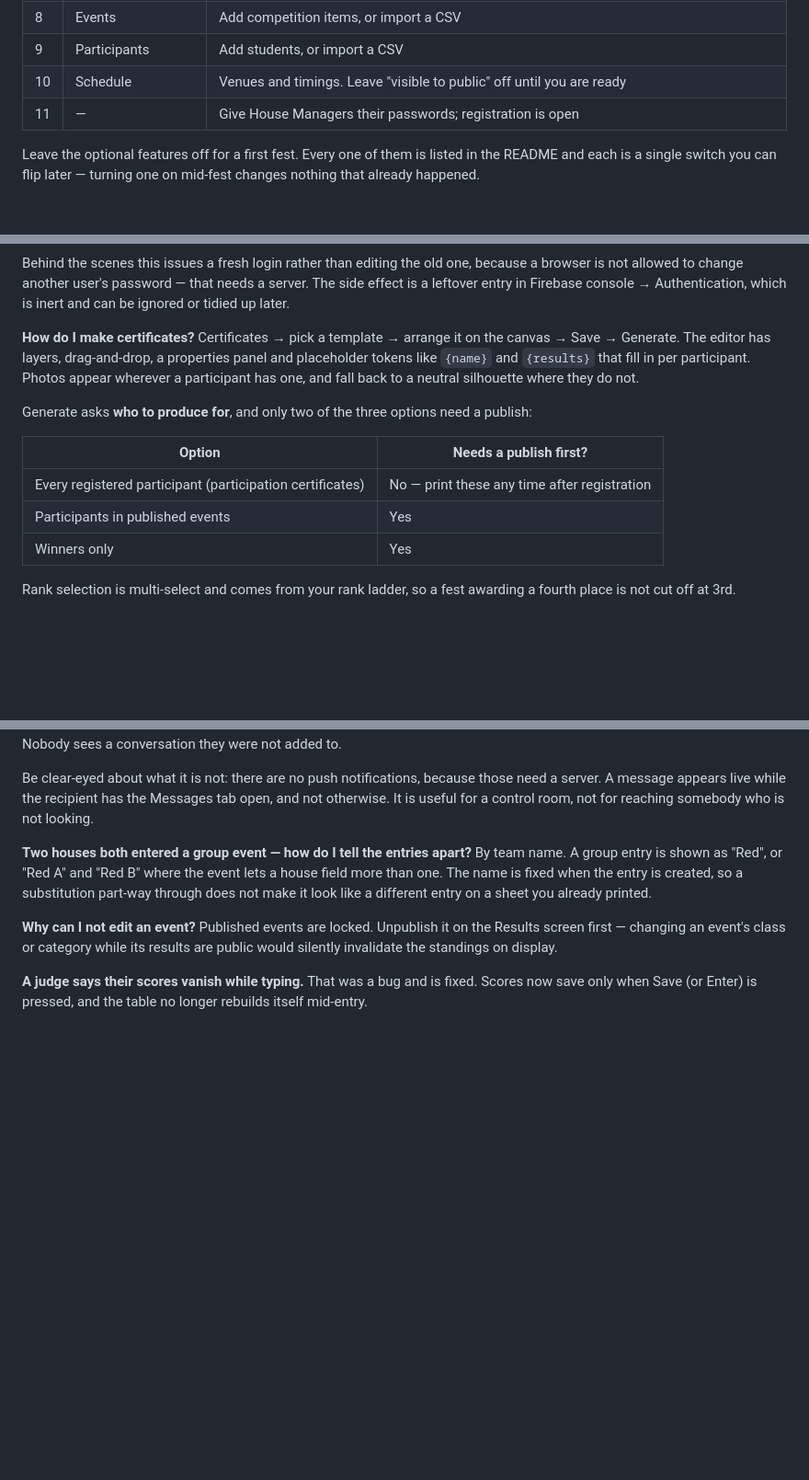
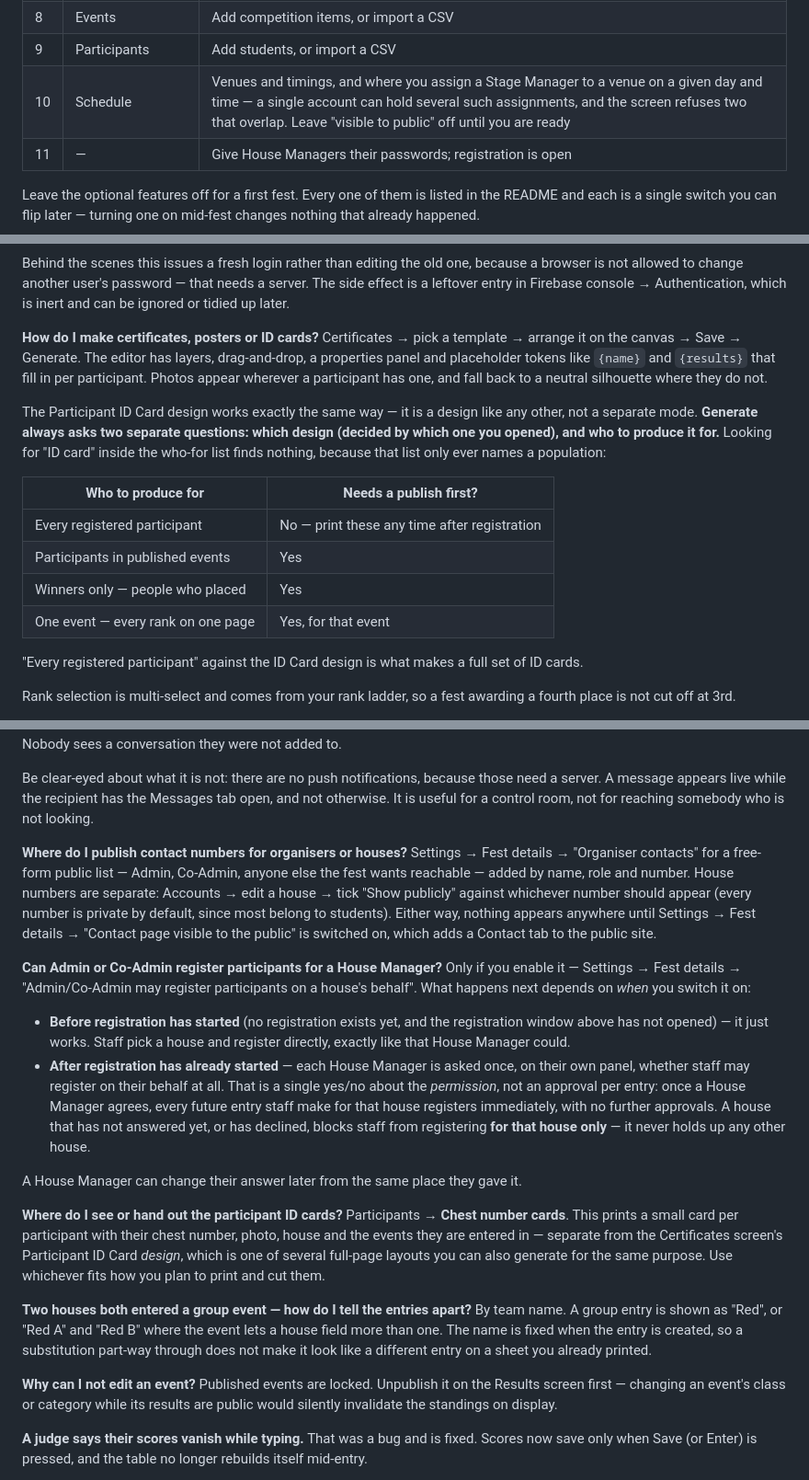
Before and after one commit to shamilvakkaloor/ExcelGuru-Fest-App-v1.0, a Markdown page: SETUP.md, 3 parts joined by grey strips. Shown at 92% size. GitHub-like rendering; blank space fills up the shorter version.

Commit message:
Bring SETUP.md and README.md up to date with recent features
Documenting a shareable v1.0 release surfaced several places where the
docs had drifted behind the app:

- Stage Manager account row (step 7) didn't mention that scheduling moved
  to the Schedule screen (day/venue/time, multiple assignments, overlap
  checked) — it still read like the old single venue+time on the account.
- The certificate Generate FAQ listed three "who to produce for" options
  with a stale label ("...participation certificates)") and was missing
  the fourth (event ranks); also didn't explain that the ID Card design
  uses this same who-for list rather than having its own — the exact
  confusion a user hit this session.
- No FAQ entry at all for on-behalf registration consent (Settings →
  Fest details), Chest number cards (Participants), or Organiser
  contacts / house public numbers (Settings → Fest details) — all three
  are real, reachable features with no documentation path to find them.
- README's test count said 213; the suite is 236 now.
- README's optional-feature table was missing on-behalf registration.

Co-Authored-By: Claude Opus 5 <noreply@anthropic.com>

```diff
--- a/SETUP.md
+++ b/SETUP.md
@@ -177,7 +177,7 @@ Work through these in order — later screens depend on earlier ones.
 | 7 | Accounts | Create Houses, Judges, Co-Admins and Stage Managers. Each gets a password you hand over directly. Houses can own a chest number range (Blue 100–199) so a chest number reads as a house |
 | 8 | Events | Add competition items, or import a CSV |
 | 9 | Participants | Add students, or import a CSV |
-| 10 | Schedule | Venues and timings. Leave "visible to public" off until you are ready |
+| 10 | Schedule | Venues and timings, and where you assign a Stage Manager to a venue on a given day and time — a single account can hold several such assignments, and the screen refuses two that overlap. Leave "visible to public" off until you are ready |
 | 11 | — | Give House Managers their passwords; registration is open |
 
 Leave the optional features off for a first fest. Every one of them is
@@ -291,21 +291,28 @@ because a browser is not allowed to change another user's password — that
 needs a server. The side effect is a leftover entry in Firebase console →
 Authentication, which is inert and can be ignored or tidied up later.
 
-**How do I make certificates?**
+**How do I make certificates, posters or ID cards?**
 Certificates → pick a template → arrange it on the canvas → Save → Generate.
 The editor has layers, drag-and-drop, a properties panel and placeholder
 tokens like `{name}` and `{results}` that fill in per participant. Photos
 appear wherever a participant has one, and fall back to a neutral silhouette
 where they do not.
 
-Generate asks **who to produce for**, and only two of the three options need
-a publish:
+The Participant ID Card design works exactly the same way — it is a design
+like any other, not a separate mode. **Generate always asks two separate
+questions: which design (decided by which one you opened), and who to
+produce it for.** Looking for "ID card" inside the who-for list finds
+nothing, because that list only ever names a population:
 
-| Option | Needs a publish first? |
+| Who to produce for | Needs a publish first? |
 |---|---|
-| Every registered participant (participation certificates) | No — print these any time after registration |
+| Every registered participant | No — print these any time after registration |
 | Participants in published events | Yes |
-| Winners only | Yes |
+| Winners only — people who placed | Yes |
+| One event — every rank on one page | Yes, for that event |
+
+"Every registered participant" against the ID Card design is what makes a
+full set of ID cards.
 
 Rank selection is multi-select and comes from your rank ladder, so a fest
 awarding a fourth place is not cut off at 3rd.
@@ -336,6 +343,41 @@ Be clear-eyed about what it is not: there are no push notifications, because
 those need a server. A message appears live while the recipient has the
 Messages tab open, and not otherwise. It is useful for a control room, not
 for reaching somebody who is not looking.
+
+**Where do I publish contact numbers for organisers or houses?**
+Settings → Fest details → "Organiser contacts" for a free-form public list —
+Admin, Co-Admin, anyone else the fest wants reachable — added by name, role
+and number. House numbers are separate: Accounts → edit a house → tick
+"Show publicly" against whichever number should appear (every number is
+private by default, since most belong to students). Either way, nothing
+appears anywhere until Settings → Fest details → "Contact page visible to
+the public" is switched on, which adds a Contact tab to the public site.
+
+**Can Admin or Co-Admin register participants for a House Manager?**
+Only if you enable it — Settings → Fest details → "Admin/Co-Admin may
+register participants on a house's behalf". What happens next depends on
+*when* you switch it on:
+
+- **Before registration has started** (no registration exists yet, and the
+  registration window above has not opened) — it just works. Staff pick a
+  house and register directly, exactly like that House Manager could.
+- **After registration has already started** — each House Manager is asked
+  once, on their own panel, whether staff may register on their behalf at
+  all. That is a single yes/no about the *permission*, not an approval per
+  entry: once a House Manager agrees, every future entry staff make for that
+  house registers immediately, with no further approvals. A house that has
+  not answered yet, or has declined, blocks staff from registering **for
+  that house only** — it never holds up any other house.
+
+A House Manager can change their answer later from the same place they gave
+it.
+
+**Where do I see or hand out the participant ID cards?**
+Participants → **Chest number cards**. This prints a small card per
+participant with their chest number, photo, house and the events they are
+entered in — separate from the Certificates screen's Participant ID Card
+*design*, which is one of several full-page layouts you can also generate
+for the same purpose. Use whichever fits how you plan to print and cut them.
 
 **Two houses both entered a group event — how do I tell the entries apart?**
 By team name. A group entry is shown as "Red", or "Red A" and "Red B" where
```
Also changed, not shown: README.md (+2 -1 lines).
